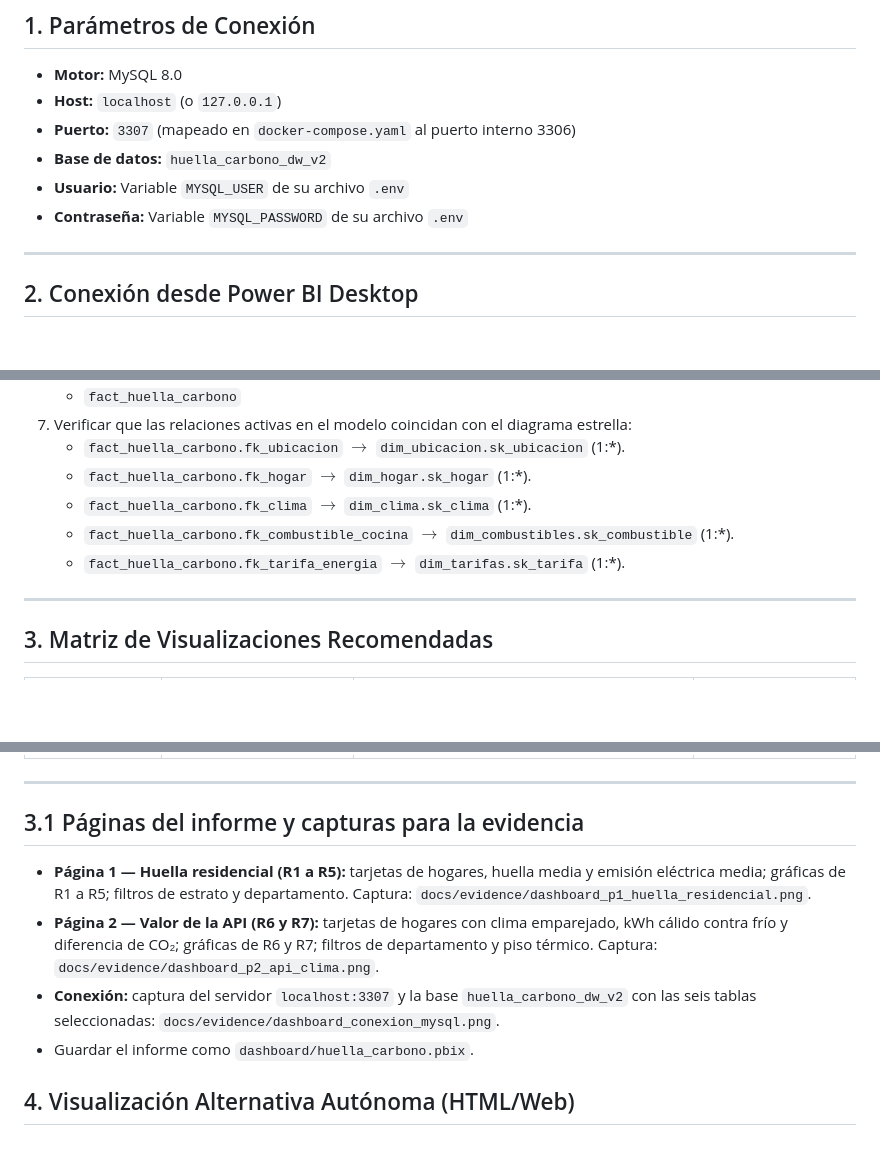
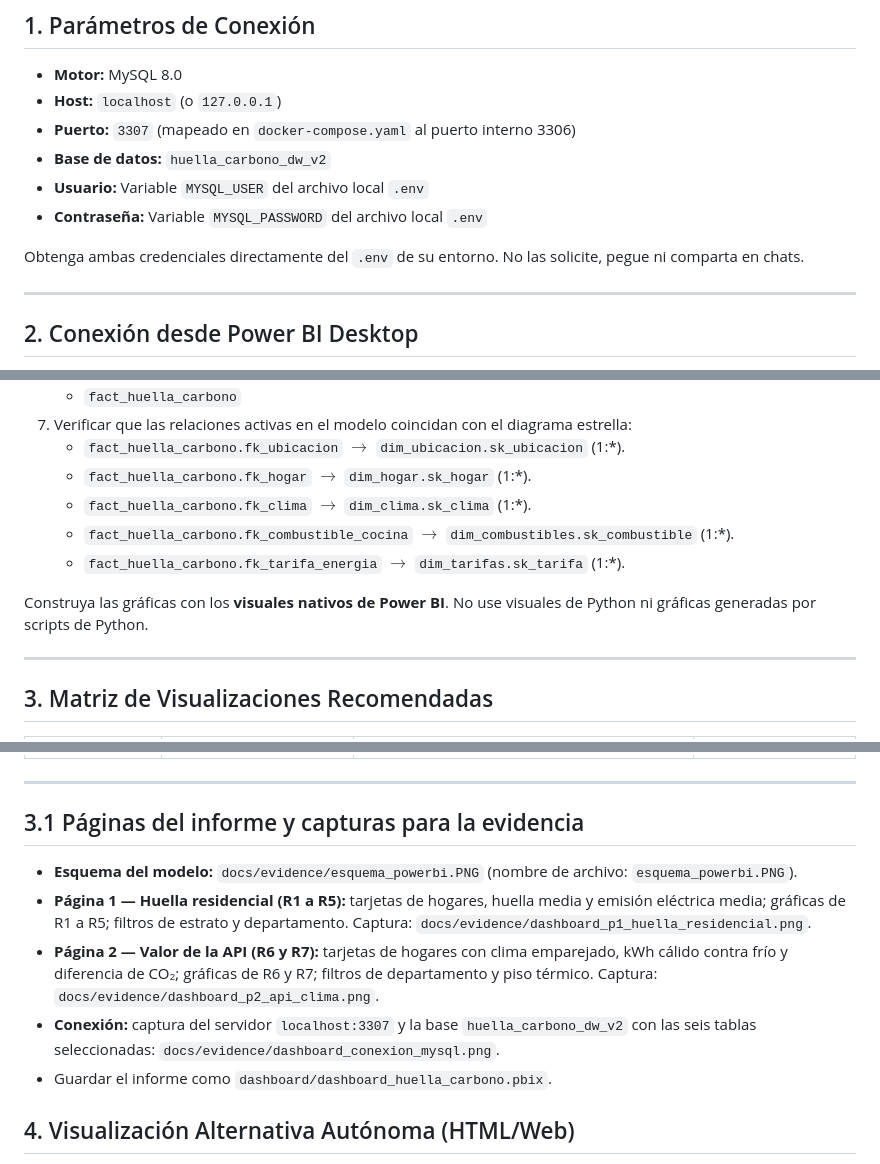
Before and after one commit to nikolalehurtado/etl-project-delivery-2-huella-carbono, a Markdown page: docs/bi_dashboard_guide.md, 3 parts joined by grey strips. Drawn GitHub-style; blank space fills up the shorter version.

```diff
--- a/docs/bi_dashboard_guide.md
+++ b/docs/bi_dashboard_guide.md
@@ -10,8 +10,10 @@ Esta guía detalla el procedimiento para conectar herramientas de Business Intel
 * **Host:** `localhost` (o `127.0.0.1`)
 * **Puerto:** `3307` (mapeado en `docker-compose.yaml` al puerto interno 3306)
 * **Base de datos:** `huella_carbono_dw_v2`
-* **Usuario:** Variable `MYSQL_USER` de su archivo `.env`
-* **Contraseña:** Variable `MYSQL_PASSWORD` de su archivo `.env`
+* **Usuario:** Variable `MYSQL_USER` del archivo local `.env`
+* **Contraseña:** Variable `MYSQL_PASSWORD` del archivo local `.env`
+
+Obtenga ambas credenciales directamente del `.env` de su entorno. No las solicite, pegue ni comparta en chats.
 
 ---
 
@@ -36,6 +38,8 @@ Esta guía detalla el procedimiento para conectar herramientas de Business Intel
    * `fact_huella_carbono.fk_combustible_cocina` $\rightarrow$ `dim_combustibles.sk_combustible` (1:*).
    * `fact_huella_carbono.fk_tarifa_energia` $\rightarrow$ `dim_tarifas.sk_tarifa` (1:*).
 
+Construya las gráficas con los **visuales nativos de Power BI**. No use visuales de Python ni gráficas generadas por scripts de Python.
+
 ---
 
 ## 3. Matriz de Visualizaciones Recomendadas
@@ -54,10 +58,11 @@ Esta guía detalla el procedimiento para conectar herramientas de Business Intel
 
 ## 3.1 Páginas del informe y capturas para la evidencia
 
+* **Esquema del modelo:** `docs/evidence/esquema_powerbi.PNG` (nombre de archivo: `esquema_powerbi.PNG`).
 * **Página 1 — Huella residencial (R1 a R5):** tarjetas de hogares, huella media y emisión eléctrica media; gráficas de R1 a R5; filtros de estrato y departamento. Captura: `docs/evidence/dashboard_p1_huella_residencial.png`.
 * **Página 2 — Valor de la API (R6 y R7):** tarjetas de hogares con clima emparejado, kWh cálido contra frío y diferencia de CO₂; gráficas de R6 y R7; filtros de departamento y piso térmico. Captura: `docs/evidence/dashboard_p2_api_clima.png`.
 * **Conexión:** captura del servidor `localhost:3307` y la base `huella_carbono_dw_v2` con las seis tablas seleccionadas: `docs/evidence/dashboard_conexion_mysql.png`.
-* Guardar el informe como `dashboard/huella_carbono.pbix`.
+* Guardar el informe como `dashboard/dashboard_huella_carbono.pbix`.
 
 ## 4. Visualización Alternativa Autónoma (HTML/Web)
 
```
Also changed, not shown: README.md (+9 -3 lines), docs/evidence/dashboard_conexion_mysql.png (added), docs/evidence/dashboard_p1_huella_residencial.png (added), docs/evidence/dashboard_p2_api_clima.png (added), docs/evidence/esquema_powerbi.PNG (added), 1 other file.
